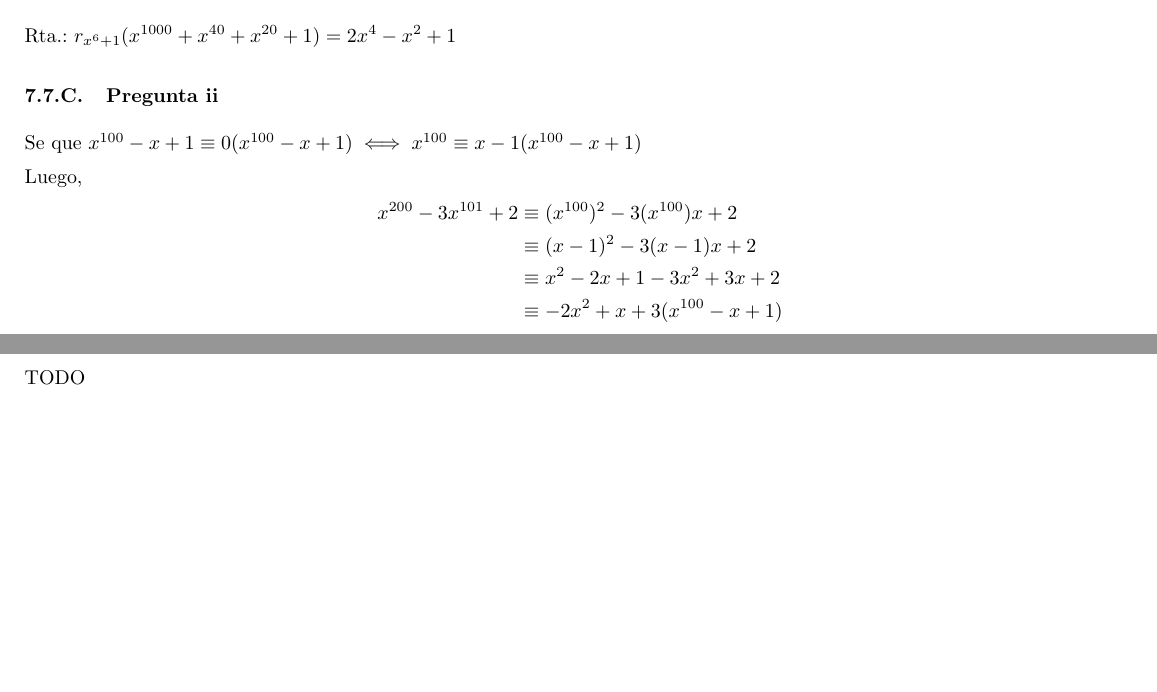
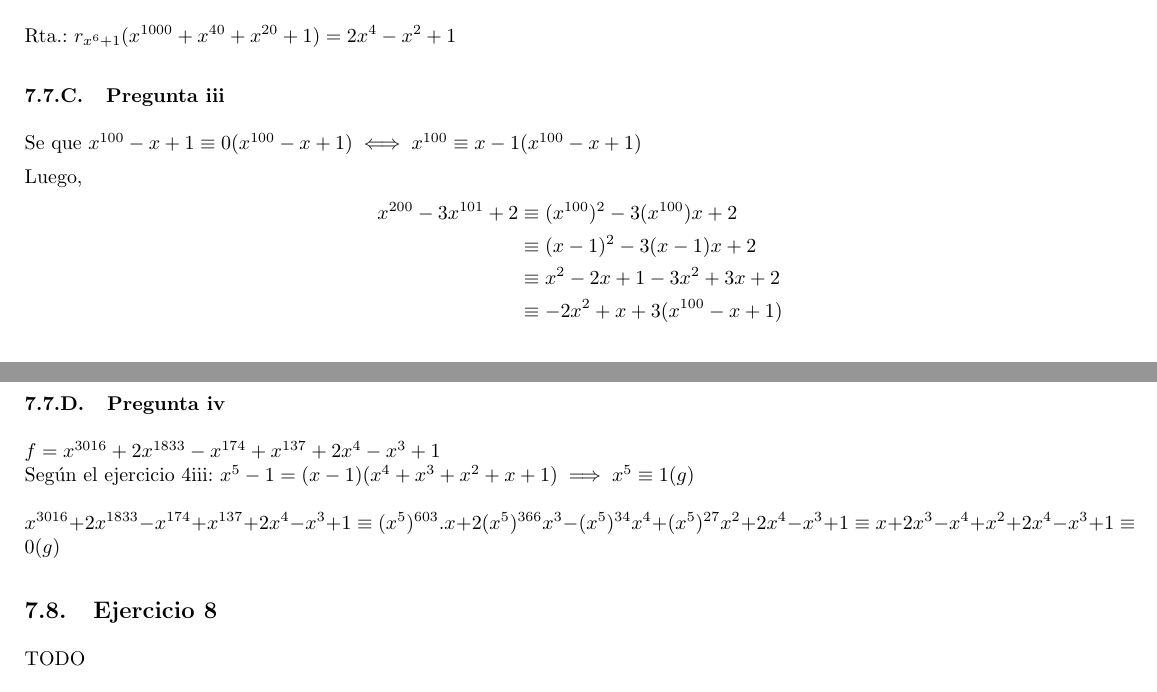
Before and after one commit to yagopajarino/uba-algebraI, a LaTeX document (practicas/soluciones/Práctica 7.tex): two parts of pages 8 and 9 of 26, joined at a grey line, cut so that both start at the same text, the shorter picture padded with empty space. Compiled offline with pdfLaTeX.

Commit message:
Agregado practica7/ejercicio7/iv

```diff
--- a/practicas/soluciones/Práctica 7.tex
+++ b/practicas/soluciones/Práctica 7.tex
@@ -395,7 +395,7 @@ Luego,
 \end{align*}
 Rta.: $ r_{x^6 + 1}(x^{1000} + x^{40} + x^{20} + 1) = 2x^4 - x^2 + 1 $
 
-\subsubsection{Pregunta ii}
+\subsubsection{Pregunta iii}
 
 Se que $ x^{100} - x + 1 \equiv 0 (x^{100} - x + 1) \iff x^{100} \equiv x-1(x^{100} -x + 1) $
 
@@ -407,6 +407,11 @@ Luego,
     &\equiv -2x^2 + x + 3 (x^{100} -x + 1) \\
 \end{align*}
 Rta.: $ r_{x^{100} -x + 1}(x^{200} - 3x^{101} + 2) = -2x^2 + x + 3 $
+
+\subsubsection{Pregunta iv}
+$f=x^{3016}+2x^{1833}-x^{174}+x^{137}+2x^{4}-x^{3}+1$ \\
+Según el ejercicio 4iii: $x^{5}-1=(x-1)(x^{4}+x^{3}+x^{2}+x+1) \implies x^{5} \equiv 1 (g)$ \\ \\
+$x^{3016}+2x^{1833}-x^{174}+x^{137}+2x^{4}-x^{3}+1 \equiv (x^{5})^{603}.x+2(x^{5})^{366}x^{3}-(x^{5})^{34}x^{4}+(x^{5})^{27}x^{2}+2x^{4}-x^{3}+1 \equiv x + 2x^{3}-x^{4}+x^{2}+2x^{4}-x^{3}+1 \equiv 0 (g)$
 
 \subsection{Ejercicio 8}
 TODO
```
Also changed, not shown: practicas/soluciones/Práctica 7.pdf.
